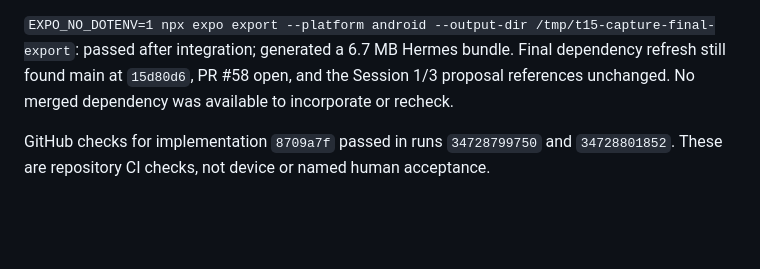
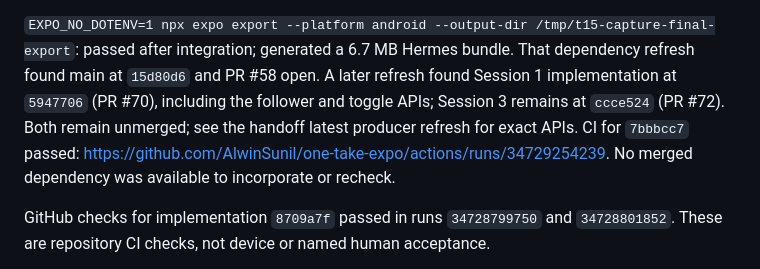
Before and after one commit to AlwinSunil/one-take-expo, a Markdown page: docs/handoffs/t15-session-2-verification.md, the part around the change. Rendered like a GitHub page; blank space fills up the shorter version.

```diff
--- a/docs/handoffs/t15-session-2-verification.md
+++ b/docs/handoffs/t15-session-2-verification.md
@@ -86,7 +86,10 @@ Durable metadata remains explicitly pending because the owner-authored #65 API d
 The camera's temporary handoff must not be described as persisted gaze or complete Stop-to-analysis V1.
 
 `EXPO_NO_DOTENV=1 npx expo export --platform android --output-dir /tmp/t15-capture-final-export`: passed after integration; generated a 6.7 MB Hermes bundle.
-Final dependency refresh still found main at `15d80d6`, PR #58 open, and the Session 1/3 proposal references unchanged.
+That dependency refresh found main at `15d80d6` and PR #58 open.
+A later refresh found Session 1 implementation at `5947706` (PR #70), including the follower and toggle APIs; Session 3 remains at `ccce524` (PR #72).
+Both remain unmerged; see the handoff latest producer refresh for exact APIs.
+CI for `7bbbcc7` passed: https://github.com/AlwinSunil/one-take-expo/actions/runs/34729254239.
 No merged dependency was available to incorporate or recheck.
 
 GitHub checks for implementation `8709a7f` passed in runs `34728799750` and `34728801852`.
```
Also changed, not shown: docs/handoffs/t15-session-2.md (+14 -2 lines).
